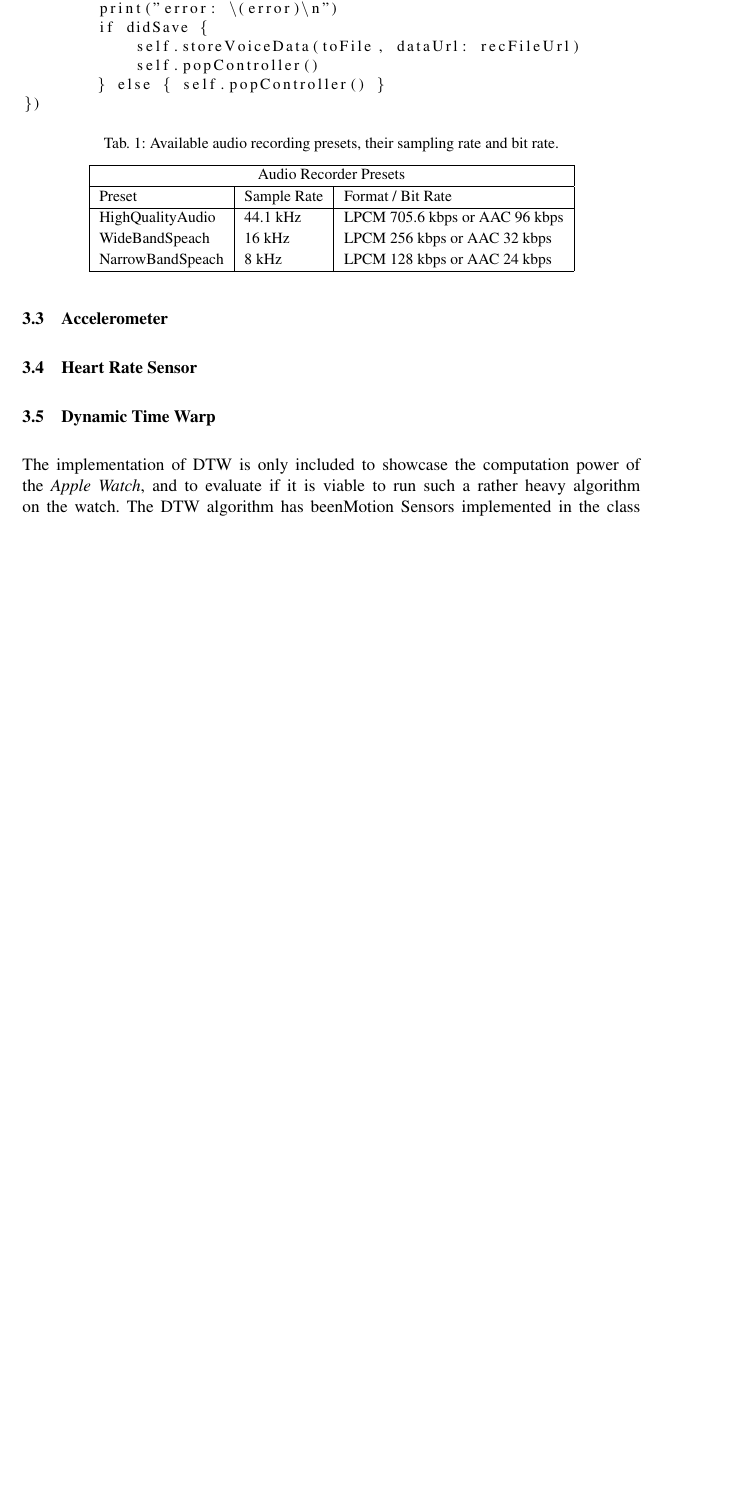
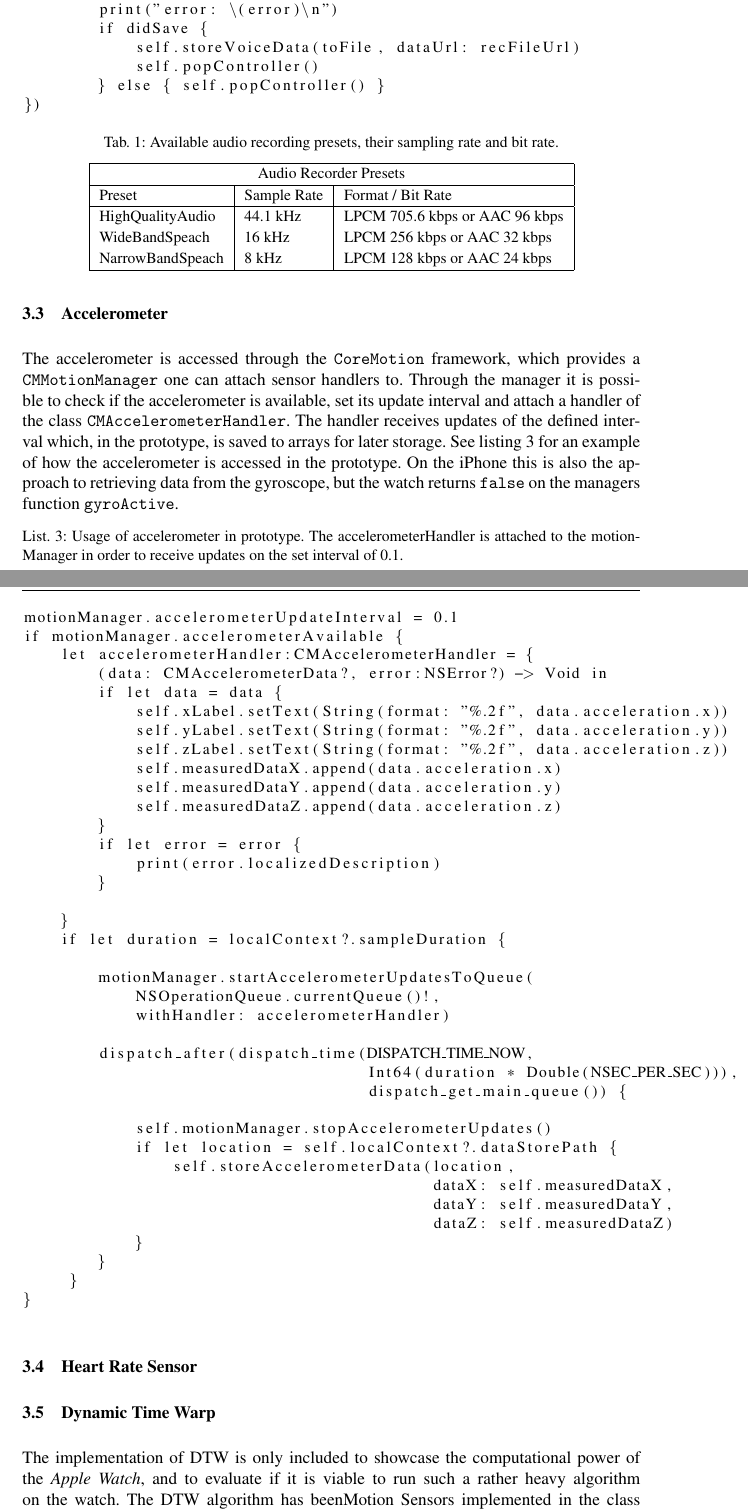
Before and after one commit to sthordall/bioswp, a LaTeX document (doc/tex/report.tex, which reads doc/tex/prototype.tex): part of page 7 of 10 before the commit and two parts of pages 7 and 8 of 11 after it, the two joined at a grey line, cut so that both start at the same text, the shorter picture padded with empty space. Compiled offline with pdfLaTeX; a LaTeX package or settings file that is missing is left out.

Commit message:
Finished accelerometer part

```diff
--- a/doc/tex/prototype.tex
+++ b/doc/tex/prototype.tex
@@ -124,12 +124,65 @@ NarrowBandSpeach   & 8 kHz       & LPCM 128 kbps or AAC 24 kbps \\
 \end{table}
 
 \subsection{Accelerometer}
+The accelerometer is accessed through the \texttt{CoreMotion} framework, which
+provides a \texttt{CMMotionManager} one can attach sensor handlers to. Through
+the manager it is possible to check if the accelerometer is available, set its
+update interval and attach a handler of the class
+\texttt{CMAccelerometerHandler}. The handler receives updates of the defined
+interval which, in the prototype, is saved to arrays for later storage. See
+listing~\ref{lst:acc} for an example of how the accelerometer is accessed in the
+prototype.
+On the iPhone this is also the approach to retrieving data from the gyroscope,
+but the watch returns \texttt{false} on the managers function
+\texttt{gyroActive}.
 
+\begin{lstlisting}[label={lst:acc},caption={Usage of accelerometer in prototype.
+The accelerometerHandler is attached to the motionManager in order to receive
+updates on the set interval of 0.1.},basicstyle=\small]
+motionManager.accelerometerUpdateInterval = 0.1
+if motionManager.accelerometerAvailable {
+    let accelerometerHandler:CMAccelerometerHandler = {
+        (data: CMAccelerometerData?, error:NSError?) -> Void in
+        if let data = data {
+            self.xLabel.setText(String(format: "%.2f", data.acceleration.x))
+            self.yLabel.setText(String(format: "%.2f", data.acceleration.y))
+            self.zLabel.setText(String(format: "%.2f", data.acceleration.z))
+            self.measuredDataX.append(data.acceleration.x)
+            self.measuredDataY.append(data.acceleration.y)
+            self.measuredDataZ.append(data.acceleration.z)
+        }
+        if let error = error {
+            print(error.localizedDescription)
+        }
+
+    }
+    if let duration = localContext?.sampleDuration {
+
+        motionManager.startAccelerometerUpdatesToQueue(
+            NSOperationQueue.currentQueue()!,
+            withHandler: accelerometerHandler)
+
+        dispatch_after(dispatch_time(DISPATCH_TIME_NOW,
+                                     Int64(duration * Double(NSEC_PER_SEC))),
+                                     dispatch_get_main_queue()) {
+
+            self.motionManager.stopAccelerometerUpdates()
+            if let location = self.localContext?.dataStorePath {
+                self.storeAccelerometerData(location,
+                                            dataX: self.measuredDataX,
+                                            dataY: self.measuredDataY,
+                                            dataZ: self.measuredDataZ)
+            }
+        }
+     }
+}
+\end{lstlisting}
 
 \subsection{Heart Rate Sensor}
 
+
 \subsection{Dynamic Time Warp}
-The implementation of DTW is only included to showcase the computation power of
+The implementation of DTW is only included to showcase the computational power of
 the \textit{Apple Watch}, and to evaluate if it is viable to run such a rather
 heavy algorithm on the watch.
 The DTW algorithm has beenMotion Sensors implemented in the class
```
Also changed, not shown: doc/tex/report.pdf, doc/tex/prototype.tex (8 more changed lines), 1 other file.
